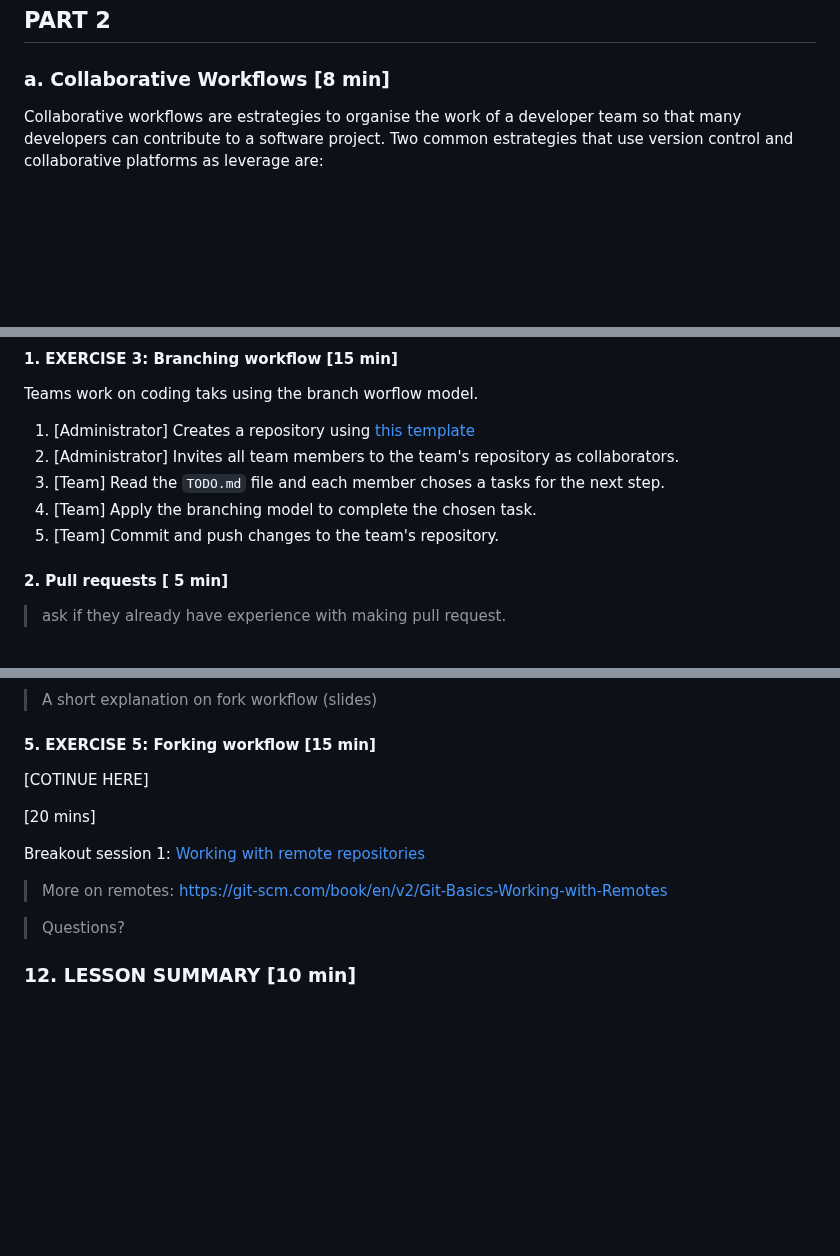
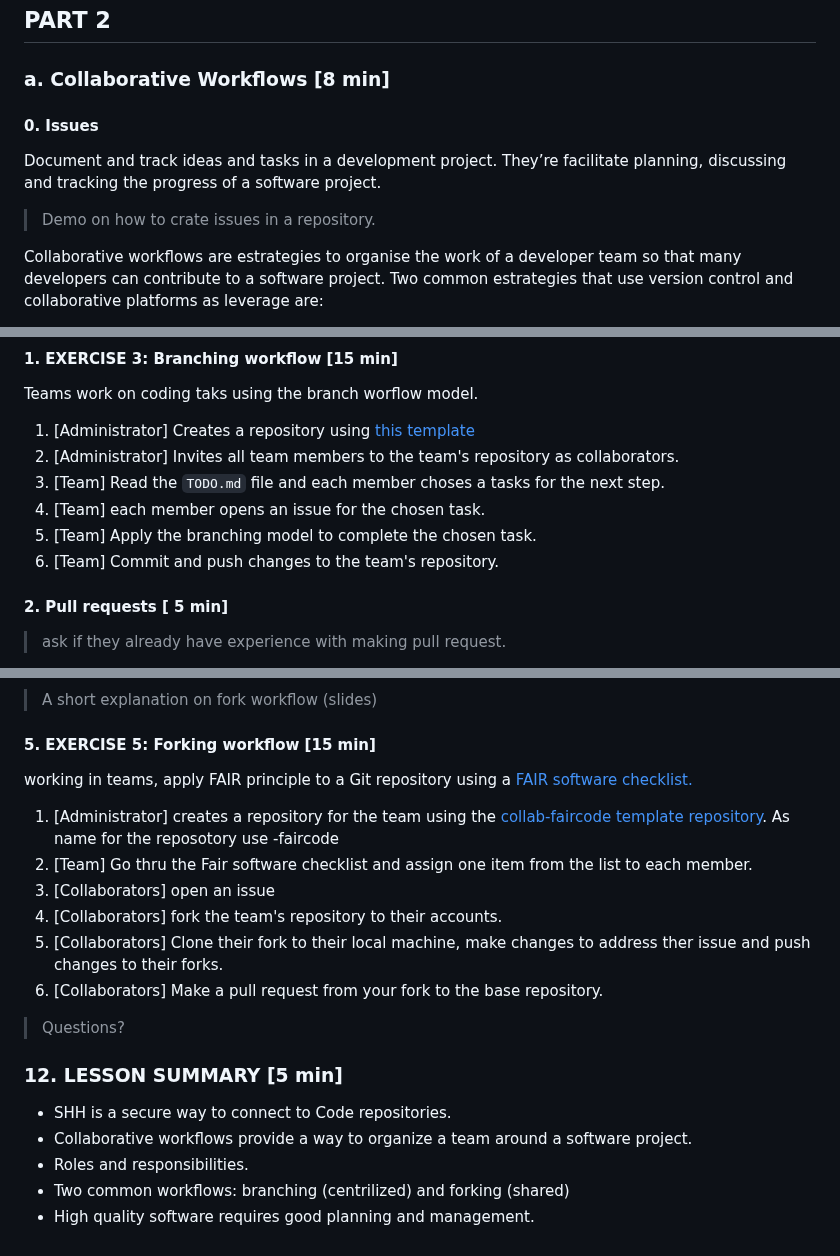
Before and after one commit to 4TUResearchData-Carpentries/workshop_notes, a Markdown page: Lesson3.md, 3 parts joined by grey strips. Rendered like a GitHub page; blank space fills up the shorter version.

Commit message:
updates to lesson 3

```diff
--- a/Lesson3.md
+++ b/Lesson3.md
@@ -187,6 +187,14 @@ Developing high quality software requires more than programming and technical sk
 
 ### a. Collaborative Workflows [8 min]
 
+
+#### 0. Issues
+
+Document and track ideas and tasks in a development project. They’re facilitate planning, discussing  and tracking the progress of a software project.
+
+> Demo on how to crate issues in a repository.
+
+
 Collaborative workflows are estrategies to organise the work of a developer team so that many developers can contribute to a software project. Two common estrategies that use version control and collaborative platforms as leverage are:
 
 - The **branching workflow** and
@@ -201,8 +209,9 @@ Teams work on coding taks using the branch worflow model.
 1. [Administrator] Creates a repository using [this template](https://github.com/the-magnificents/collab-branching)
 2. [Administrator] Invites all team members to the team's repository as collaborators.
 3. [Team] Read the `TODO.md` file and each member choses a tasks for the next step.
-4. [Team] Apply the branching model to complete the chosen task.
-5. [Team] Commit and push changes to the team's repository.
+4. [Team]  each member opens an issue  for the chosen  task.
+5. [Team] Apply the branching model to complete the chosen task.
+6. [Team] Commit and push changes to the team's repository.
 
 
 #### 2. Pull requests [ 5 min]
@@ -226,15 +235,21 @@ Working as a team merge the changes made in the previous exercise into the main
 
 #### 5. EXERCISE 5: Forking workflow [15 min]
 
-[COTINUE HERE]
+working in teams, apply FAIR principle to a Git repository using a [FAIR software checklist.](https://tu-delft-dcc.github.io/software/checklist.html)
 
-
- [20 mins]
-
-Breakout session 1: [Working with remote repositories](https://docs.google.com/presentation/d/1p7-n04rVGNNlloMvJDAXApYkwWO1ItMIgCMLG9ScTqQ/edit#slide=id.g2513f0e7587_19_19)
-
-> More on remotes: https://git-scm.com/book/en/v2/Git-Basics-Working-with-Remotes
+1. [Administrator] creates a repository for the team using the [collab-faircode template repository](https://github.com/the-magnificents/collab-faircode). As name for the reposotory use <team-name>-faircode
+3. [Team] Go thru the Fair software checklist and assign one item from the list to each member.
+3. [Collaborators] open an issue
+2. [Collaborators] fork the team's repository to their accounts.
+4. [Collaborators] Clone their fork to their local machine, make changes to address ther issue and push changes to their forks.
+5. [Collaborators] Make a pull request from your fork to the base repository.
 
 > Questions?
 
-### 12. LESSON SUMMARY [10 min]
+### 12. LESSON SUMMARY [5 min]
+
+- SHH is a secure way to connect to Code repositories.
+- Collaborative workflows provide a way to organize a team around a software project.
+- Roles and responsibilities.
+- Two common workflows: branching (centrilized) and forking (shared)
+- High quality software requires good planning and management.
```
Also changed, not shown: other parts of Lesson3.md (+1 -1 lines).
